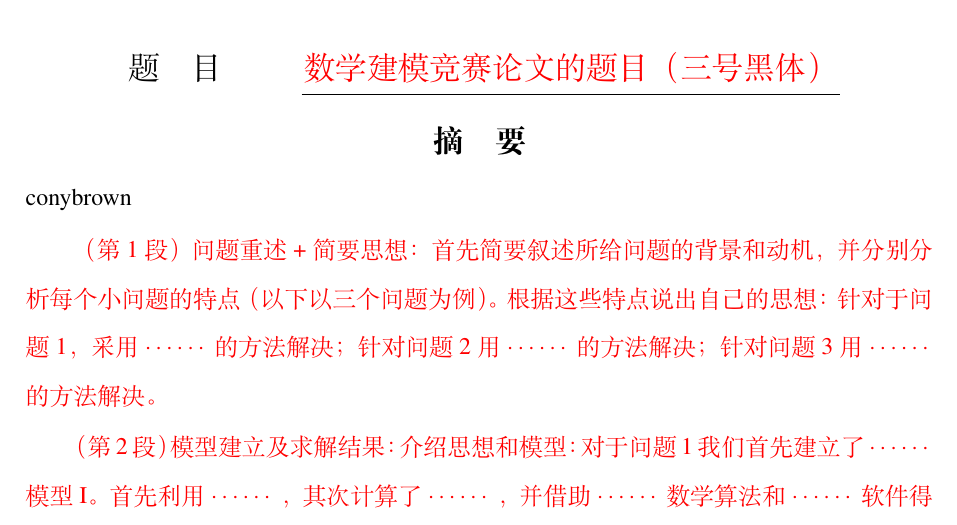
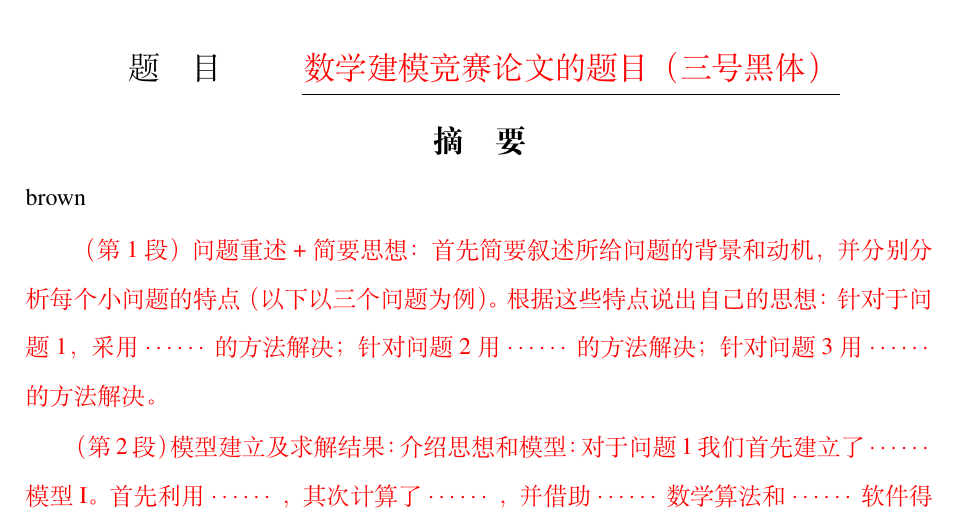
Before and after one commit to enderman19980125/2021.05_NMMCM, a LaTeX thesis (paper/MathCapmain.tex, which reads paper/Abstract.tex): part of page 1 of 26, cut so that both start at the same text. Compiled offline with XeLaTeX.

Commit message:
Edit "Abstract.tex".

```diff
--- a/paper/Abstract.tex
+++ b/paper/Abstract.tex
@@ -1,4 +1,4 @@
-conybrown
+brown
 
 %abstract---------------
 {\song\xiaosihao
```
